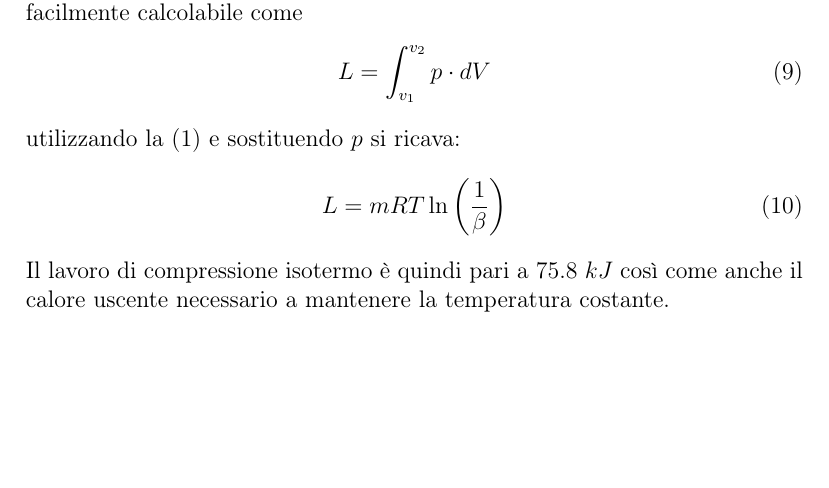
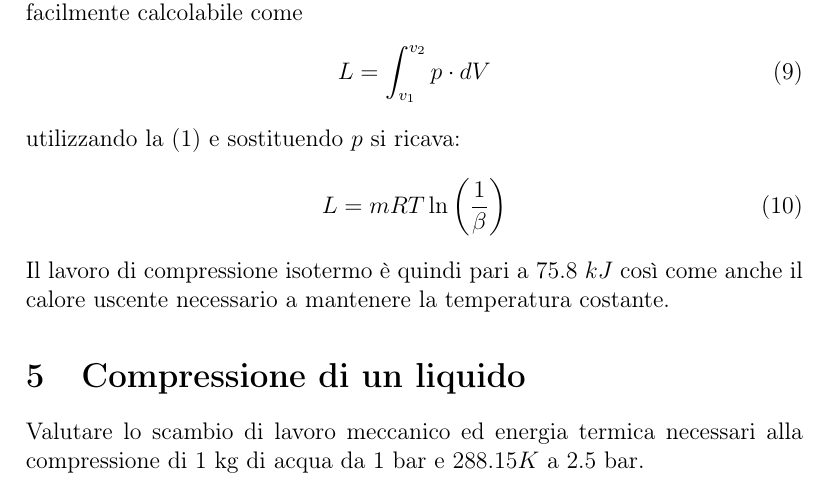
Before and after one commit to FlashNoob98/Programmi_Macchine, a LaTeX document (Tex/esercizio_01.tex): part of page 4 of 4, cut so that both start at the same text, the shorter picture padded with empty space. Compiled offline with pdfLaTeX.

```diff
--- a/Tex/esercizio_01.tex
+++ b/Tex/esercizio_01.tex
@@ -161,5 +161,9 @@
 Il lavoro di compressione isotermo è quindi pari a $75.8\ kJ$ così come anche il calore uscente necessario a
 mantenere la temperatura costante.
 
+\section{Compressione di un liquido}
+\label{sec:compressione_liquido}
+Valutare lo scambio di lavoro meccanico ed energia termica necessari alla compressione di 1 kg di acqua da
+1 bar e $288.15 K$ a 2.5 bar.
 
 \end{document}
```
Also changed, not shown: Tex/esercizio_01.pdf.
